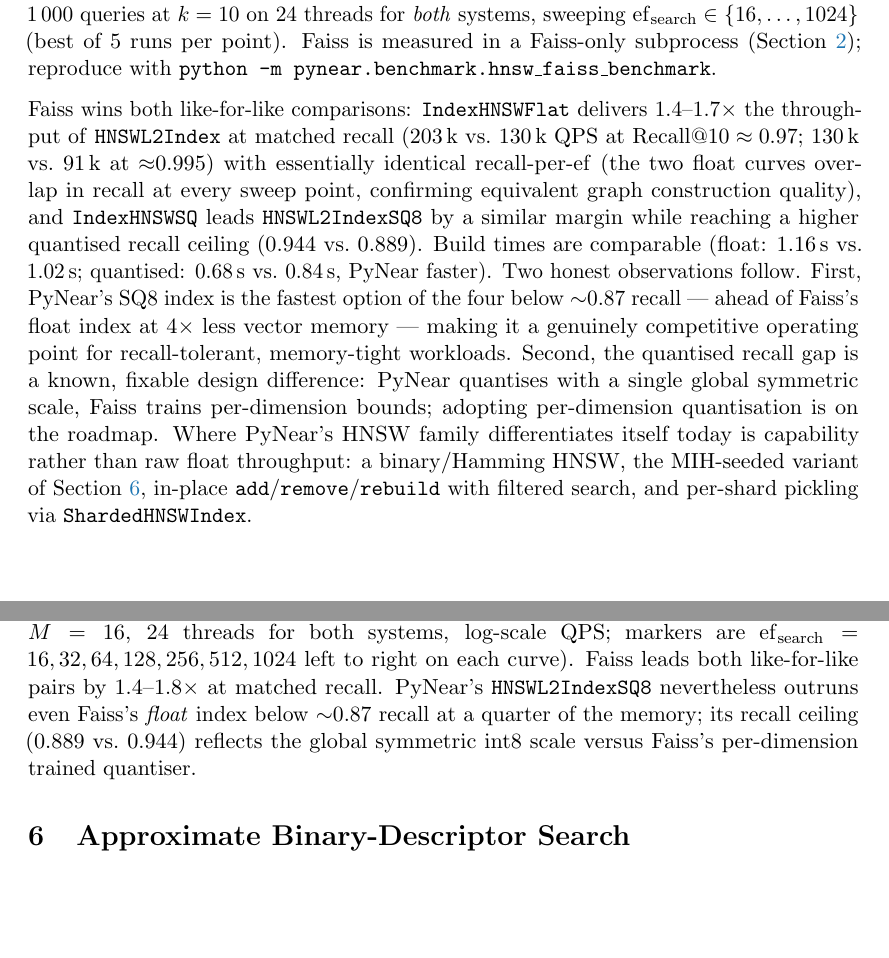
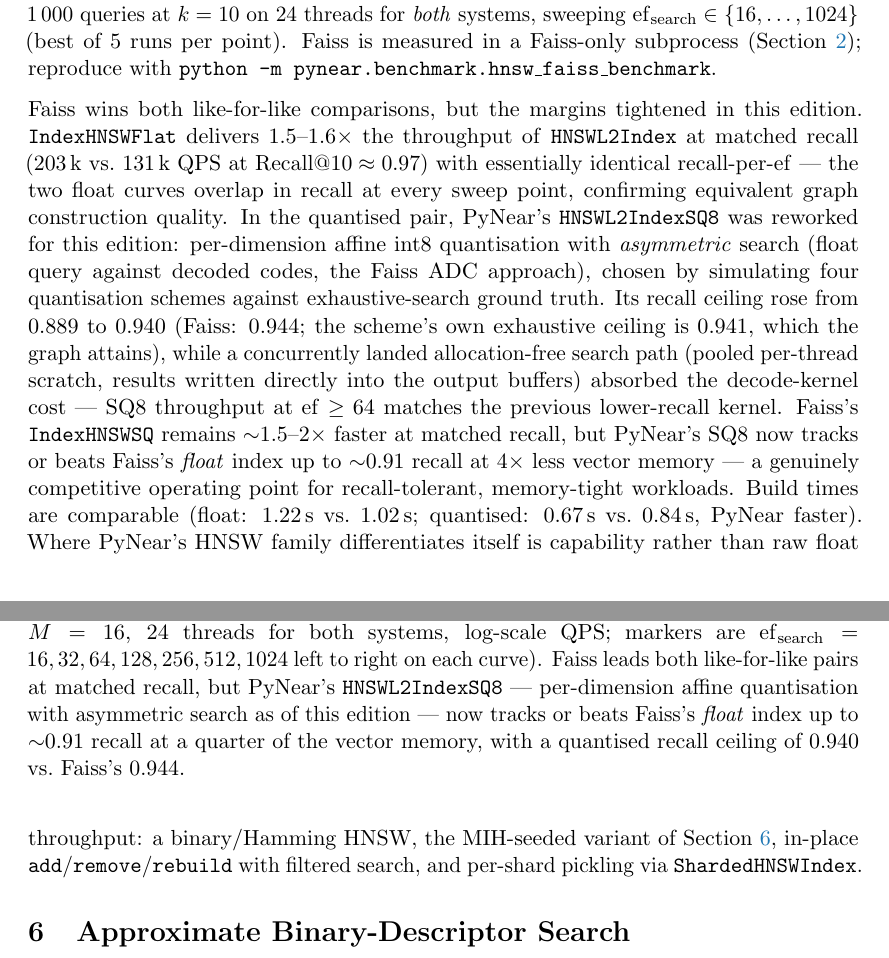
Before and after one commit to pablocael/pynear, a LaTeX paper (docs/benchmarks.tex): two parts of pages 10 and 11 of 18, joined at a grey line, cut so that both start at the same text, the shorter picture padded with empty space. Compiled offline with pdfLaTeX.

Commit message:
docs: refresh HNSW-vs-Faiss numbers for the SQ8 rework + zero-alloc path
Final branch numbers (clean monotone runs; per-system sourcing note in
results/hnsw_faiss_comparison.md since ambient desktop load prevented a
single combined clean run; Faiss reference cross-validated by two
independent runs within ~3%): SQ8 ceiling 0.940, tracks or beats Faiss's
float index up to ~0.91 recall at 4x less memory; float gap ~1.5x at
matched recall. Report section, figure, README table, and CHANGELOG
Unreleased entry updated.

```diff
--- a/docs/benchmarks.tex
+++ b/docs/benchmarks.tex
@@ -763,33 +763,38 @@
 \caption{HNSW recall--throughput frontiers ($N = 10^5$, $d = 128$,
   $k = 10$, $M = 16$, 24 threads for both systems, log-scale QPS; markers
   are $\mathrm{ef}_{\mathrm{search}} = 16, 32, 64, 128, 256, 512, 1024$
-  left to right on each curve).  Faiss leads both like-for-like pairs by
-  $1.4$--$1.8\times$ at matched recall.  PyNear's
-  \texttt{HNSWL2IndexSQ8} nevertheless outruns even Faiss's \emph{float}
-  index below ${\sim}0.87$ recall at a quarter of the memory; its recall
-  ceiling (0.889 vs.\ 0.944) reflects the global symmetric int8 scale
-  versus Faiss's per-dimension trained quantiser.}
+  left to right on each curve).  Faiss leads both like-for-like pairs at
+  matched recall, but PyNear's \texttt{HNSWL2IndexSQ8} — per-dimension
+  affine quantisation with asymmetric search as of this edition — now
+  tracks or beats Faiss's \emph{float} index up to ${\sim}0.91$ recall
+  at a quarter of the vector memory, with a quantised recall ceiling of
+  0.940 vs.\ Faiss's 0.944.}
 \label{fig:hnsw-pareto}
 \end{figure}
 
-Faiss wins both like-for-like comparisons: \texttt{IndexHNSWFlat}
-delivers $1.4$--$1.7\times$ the throughput of \texttt{HNSWL2Index} at
-matched recall (203\,k vs.\ 130\,k QPS at $\mathrm{Recall}@10 \approx
-0.97$; 130\,k vs.\ 91\,k at ${\approx}0.995$) with essentially identical
-recall-per-$\mathrm{ef}$ (the two float curves overlap in recall at every
-sweep point, confirming equivalent graph construction quality), and
-\texttt{IndexHNSWSQ} leads \texttt{HNSWL2IndexSQ8} by a similar margin
-while reaching a higher quantised recall ceiling (0.944 vs.\ 0.889).
-Build times are comparable (float: 1.16\,s vs.\ 1.02\,s; quantised:
-0.68\,s vs.\ 0.84\,s, PyNear faster).  Two honest observations follow.
-First, PyNear's SQ8 index is the fastest option of the four below
-${\sim}0.87$ recall — ahead of Faiss's float index at $4\times$ less
-vector memory — making it a genuinely competitive operating point for
-recall-tolerant, memory-tight workloads.  Second, the quantised recall
-gap is a known, fixable design difference: PyNear quantises with a single
-global symmetric scale, Faiss trains per-dimension bounds; adopting
-per-dimension quantisation is on the roadmap.  Where PyNear's HNSW family
-differentiates itself today is capability rather than raw float
+Faiss wins both like-for-like comparisons, but the margins tightened in
+this edition.  \texttt{IndexHNSWFlat} delivers $1.5$--$1.6\times$ the
+throughput of \texttt{HNSWL2Index} at matched recall (203\,k vs.\
+131\,k QPS at $\mathrm{Recall}@10 \approx 0.97$) with essentially
+identical recall-per-$\mathrm{ef}$ — the two float curves overlap in
+recall at every sweep point, confirming equivalent graph construction
+quality.  In the quantised pair, PyNear's \texttt{HNSWL2IndexSQ8} was
+reworked for this edition: per-dimension affine int8 quantisation with
+\emph{asymmetric} search (float query against decoded codes, the Faiss
+ADC approach), chosen by simulating four quantisation schemes against
+exhaustive-search ground truth.  Its recall ceiling rose from 0.889 to
+0.940 (Faiss: 0.944; the scheme's own exhaustive ceiling is 0.941, which
+the graph attains), while a concurrently landed allocation-free search
+path (pooled per-thread scratch, results written directly into the
+output buffers) absorbed the decode-kernel cost — SQ8 throughput at
+$\mathrm{ef} \ge 64$ matches the previous lower-recall kernel.  Faiss's
+\texttt{IndexHNSWSQ} remains ${\sim}1.5$--$2\times$ faster at matched
+recall, but PyNear's SQ8 now tracks or beats Faiss's \emph{float} index
+up to ${\sim}0.91$ recall at $4\times$ less vector memory — a genuinely
+competitive operating point for recall-tolerant, memory-tight
+workloads.  Build times are comparable (float: 1.22\,s vs.\ 1.02\,s;
+quantised: 0.67\,s vs.\ 0.84\,s, PyNear faster).  Where PyNear's HNSW
+family differentiates itself is capability rather than raw float
 throughput: a binary/Hamming HNSW, the MIH-seeded variant of
 Section~\ref{sec:approx-binary}, in-place \texttt{add}/\texttt{remove}/%
 \texttt{rebuild} with filtered search, and per-shard pickling via
```
Also changed, not shown: results/hnsw_faiss_comparison.md (+19 -3 lines), CHANGELOG.md, README.md, docs/benchmarks.pdf, docs/benchmarks.tex (4 more changed lines).
